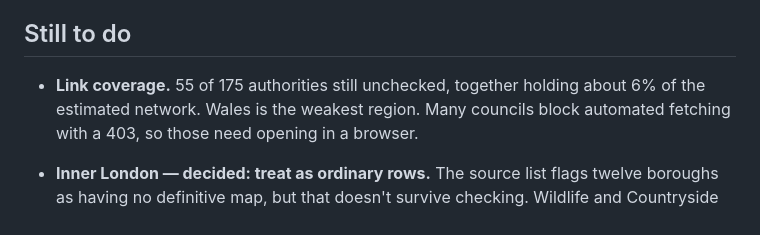
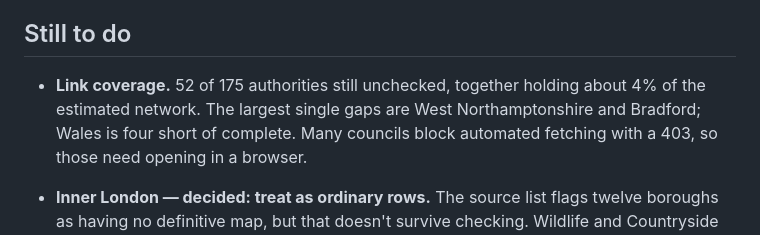
Before and after one commit to nbrick/footpath.org.uk, a Markdown page: README.md, the part around one of its changes. Drawn GitHub-style.

```diff
--- a/README.md
+++ b/README.md
@@ -111,8 +150,9 @@ authority's page first; a wrong link is worse than none.
 
 ## Still to do
 
-- **Link coverage.** 55 of 175 authorities still unchecked, together holding
-  about 6% of the estimated network. Wales is the weakest region. Many councils
+- **Link coverage.** 52 of 175 authorities still unchecked, together holding
+  about 4% of the estimated network. The largest single gaps are West
+  Northamptonshire and Bradford; Wales is four short of complete. Many councils
   block automated fetching with a 403, so those need opening in a browser.
 - **Inner London — decided: treat as ordinary rows.** The source list flags twelve
   boroughs as having no definitive map, but that doesn't survive checking.
```
Also changed, not shown: other parts of README.md (+79 -50 lines).
